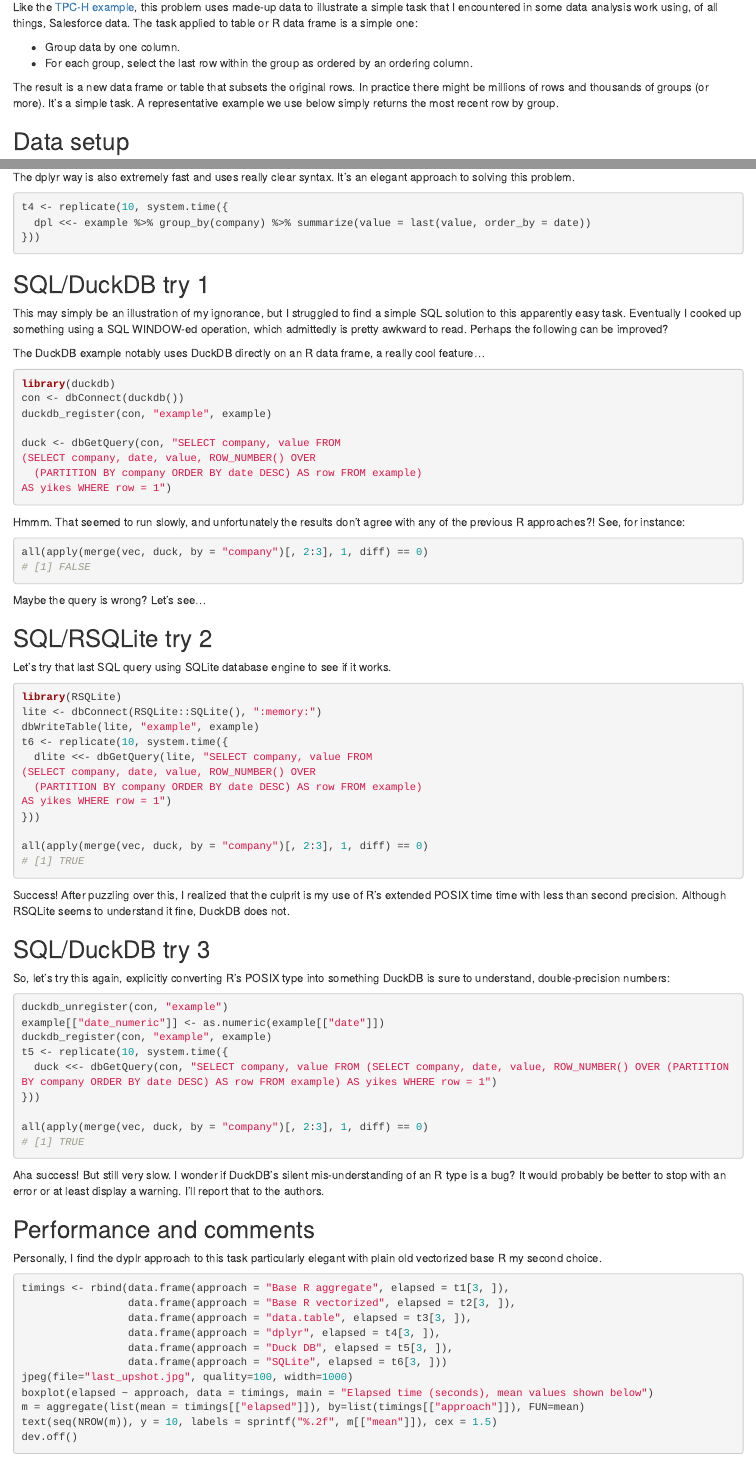
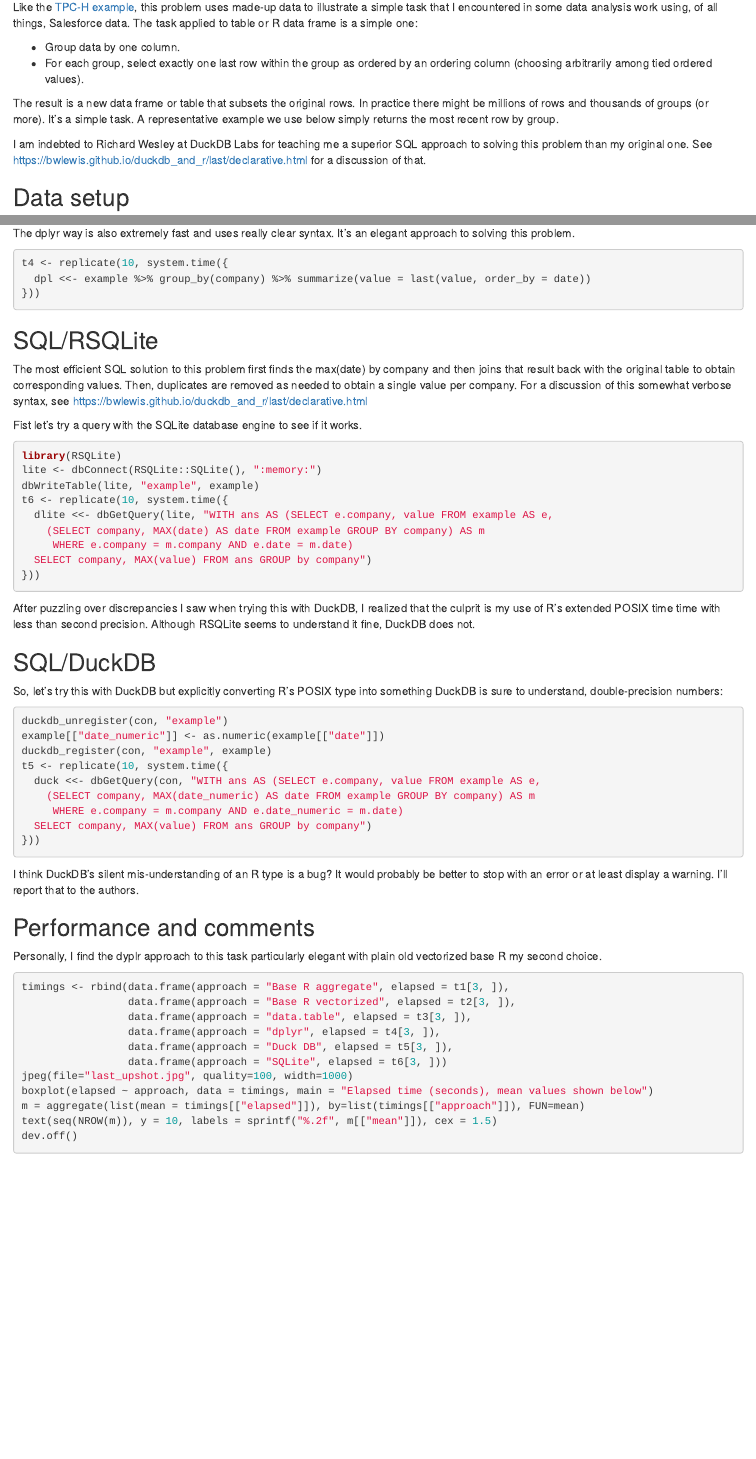
Before and after one commit to bwlewis/duckdb_and_r, an R Markdown document (last/last.rmd): the page in a window 1100 px wide, from 70 px down, and a second part further down, joined at a grey line. The pictures show the output file last/last.html that the author committed with the source, opened offline.

Commit message:
Richard Wesley's improvements

````diff
--- a/last/last.rmd
+++ b/last/last.rmd
@@ -7,13 +7,17 @@ analysis work using, of all things, Salesforce data.  The task applied to table
 or R data frame is a simple one:
 
 * Group data by one column.
-* For each group, select the last row within the group as ordered by an ordering column.
+* For each group, select exactly one last row within the group as ordered by an ordering column (choosing arbitrarily among tied ordered values).
 
 The result is a new data frame or table that subsets the original rows. In
 practice there might be millions of rows and thousands of groups (or more).
 It's a simple task. A representative example we use below simply returns the
 most recent row by group.
 
+I am indebted to Richard Wesley at DuckDB Labs for teaching me a superior
+SQL approach to solving this problem than my original one. See
+https://bwlewis.github.io/duckdb_and_r/last/declarative.html for a discussion
+of that.
 
 ## Data setup
 
@@ -91,78 +97,50 @@ t4 <- replicate(10, system.time({
 }))
 ```
 
-## SQL/DuckDB try 1
+## SQL/RSQLite
 
-This may simply be an illustration of my ignorance, but I struggled to find a
-simple SQL solution to this apparently easy task. Eventually I cooked up
-something using a SQL WINDOW-ed operation, which admittedly is pretty awkward
-to read. Perhaps the following can be improved?
+The most efficient SQL solution to this problem first finds the max(date) by company
+and then joins that result back with the original table to obtain corresponding values.
+Then, duplicates are removed as needed to obtain a single value per company.
+For a discussion of this somewhat verbose syntax, see
+https://bwlewis.github.io/duckdb_and_r/last/declarative.html
 
-The DuckDB example notably uses DuckDB directly on an R data frame, a really
-cool feature...
-
-```{r, eval = FALSE}
-library(duckdb)
-con <- dbConnect(duckdb())
-duckdb_register(con, "example", example)
-
-duck <- dbGetQuery(con, "SELECT company, value FROM
-(SELECT company, date, value, ROW_NUMBER() OVER
-  (PARTITION BY company ORDER BY date DESC) AS row FROM example)
-AS yikes WHERE row = 1")
-```
-Hmmm. That seemed to run slowly, and unfortunately the results don't agree with
-any of the previous R approaches?! See, for instance:
-```{r, eval = FALSE}
-all(apply(merge(vec, duck, by = "company")[, 2:3], 1, diff) == 0)
-# [1] FALSE
-```
-
-Maybe the query is wrong? Let's see...
-
-## SQL/RSQLite  try 2
-
-Let's try that last SQL query using SQLite database engine to see if it works.
+Fist let's try a query with the  SQLite database engine to see if it works.
 ```{r, eval = FALSE}
 library(RSQLite)
 lite <- dbConnect(RSQLite::SQLite(), ":memory:")
 dbWriteTable(lite, "example", example)
 t6 <- replicate(10, system.time({
-  dlite <<- dbGetQuery(lite, "SELECT company, value FROM
-(SELECT company, date, value, ROW_NUMBER() OVER
-  (PARTITION BY company ORDER BY date DESC) AS row FROM example)
-AS yikes WHERE row = 1")
+  dlite <<- dbGetQuery(lite, "WITH ans AS (SELECT e.company, value FROM example AS e,
+    (SELECT company, MAX(date) AS date FROM example GROUP BY company) AS m
+     WHERE e.company = m.company AND e.date = m.date)
+  SELECT company, MAX(value) FROM ans GROUP by company")
 }))
-
-all(apply(merge(vec, duck, by = "company")[, 2:3], 1, diff) == 0)
-# [1] TRUE
 ```
-Success! After puzzling over this, I realized that the culprit
-is my use of R's extended POSIX time time with less than second
-precision. Although RSQLite seems to understand it fine, DuckDB
+After puzzling over discrepancies I saw when trying this with DuckDB, I
+realized that the culprit is my use of R's extended POSIX time time with less
+than second precision. Although RSQLite seems to understand it fine, DuckDB
 does not.
 
-## SQL/DuckDB try 3
+## SQL/DuckDB
 
-So, let's try this again, explicitly converting R's POSIX type
-into something DuckDB is sure to understand, double-precision
-numbers:
+So, let's try this with DuckDB  but explicitly converting R's POSIX type into
+something DuckDB is sure to understand, double-precision numbers:
 
 ```{r, eval=FALSE}
 duckdb_unregister(con, "example")
 example[["date_numeric"]] <- as.numeric(example[["date"]])
 duckdb_register(con, "example", example)
 t5 <- replicate(10, system.time({
-  duck <<- dbGetQuery(con, "SELECT company, value FROM (SELECT company, date, value, ROW_NUMBER() OVER (PARTITION BY company ORDER BY date DESC) AS row FROM example) AS yikes WHERE row = 1")
+  duck <<- dbGetQuery(con, "WITH ans AS (SELECT e.company, value FROM example AS e,
+    (SELECT company, MAX(date_numeric) AS date FROM example GROUP BY company) AS m
+     WHERE e.company = m.company AND e.date_numeric = m.date)
+  SELECT company, MAX(value) FROM ans GROUP by company")
 }))
-
-all(apply(merge(vec, duck, by = "company")[, 2:3], 1, diff) == 0)
-# [1] TRUE
 ```
-Aha success! But still very slow. I wonder if DuckDB's silent
-mis-understanding of an R type is a bug? It would probably be
-better to stop with an error or at least display a warning.
-I'll report that to the authors.
+I think DuckDB's silent mis-understanding of an R type is a bug? It would
+probably be better to stop with an error or at least display a warning.  I'll
+report that to the authors.
 
 
 ## Performance and comments
````
Also changed, not shown: last/declarative.rmd (+50 -32 lines), last/last.r (+5 -5 lines), last/declarative.html, last/last.html, last/last_upshot.jpg, last/last.rmd (10 more changed lines).
